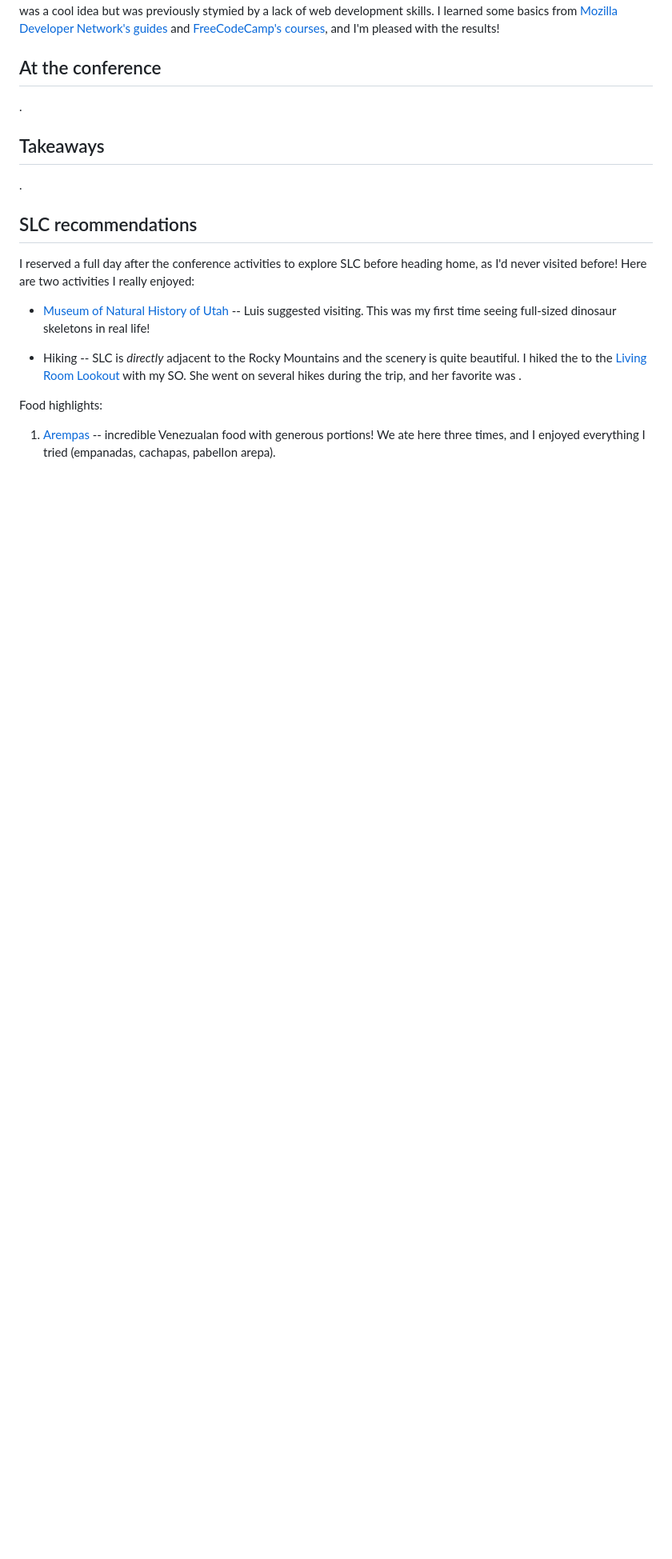
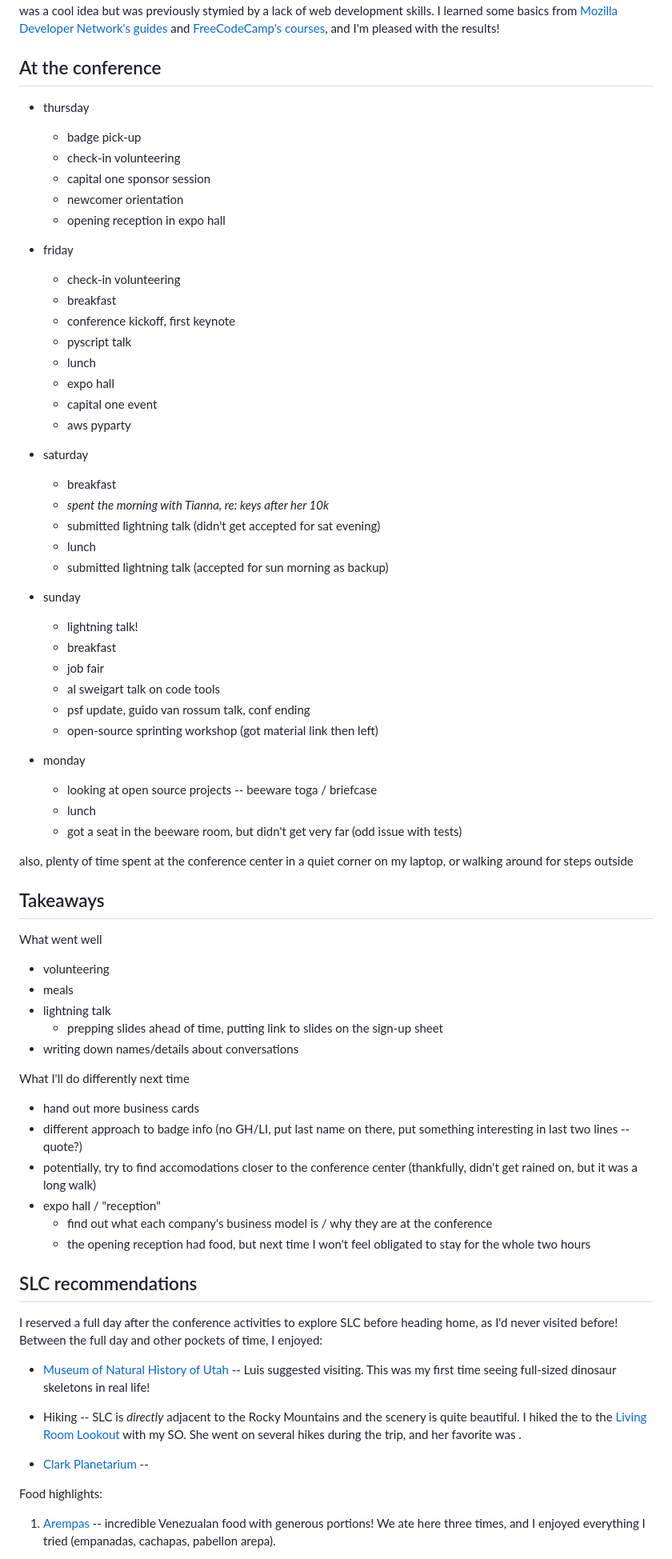
Before and after one commit to lyubogankov/lyubogankov.github.io, a Markdown page: posts/pycon-us-2023.md, the part around the change. Shown at 80% size. Drawn GitHub-style; blank space fills up the shorter version.

Commit message:
more thoughts on pycon

```diff
--- a/posts/pycon-us-2023.md
+++ b/posts/pycon-us-2023.md
@@ -13,21 +13,73 @@ Additionally, based on advice from Al's guide, I decided to design business card
 
 ## At the conference
 
-.
+- thursday
+    - badge pick-up
+    - check-in volunteering
+    - capital one sponsor session
+    - newcomer orientation
+    - opening reception in expo hall
+
+- friday
+    - check-in volunteering
+    - breakfast
+    - conference kickoff, first keynote
+    - pyscript talk
+    - lunch
+    - expo hall
+    - capital one event
+    - aws pyparty
+
+- saturday
+    - breakfast
+    - *spent the morning with Tianna, re: keys after her 10k*
+    - submitted lightning talk (didn't get accepted for sat evening)
+    - lunch
+    - submitted lightning talk (accepted for sun morning as backup)
+
+- sunday
+    - lightning talk!
+    - breakfast
+    - job fair
+    - al sweigart talk on code tools
+    - psf update, guido van rossum talk, conf ending
+    - open-source sprinting workshop (got material link then left)
+
+- monday
+    - looking at open source projects -- beeware toga / briefcase
+    - lunch
+    - got a seat in the beeware room, but didn't get very far (odd issue with tests)
+
+also, plenty of time spent at the conference center in a quiet corner on my laptop, or walking around for steps outside
 
 
 ## Takeaways
 
-.
+What went well
+- volunteering
+- meals
+- lightning talk
+    - prepping slides ahead of time, putting link to slides on the sign-up sheet
+- writing down names/details about conversations
+
+What I'll do differently next time
+- hand out more business cards
+- different approach to badge info (no GH/LI, put last name on there, put something interesting in last two lines -- quote?)
+- potentially, try to find accomodations closer to the conference center (thankfully, didn't get rained on, but it was a long walk)
+- expo hall / "reception"
+    - find out what each company's business model is / why they are at the conference
+    - the opening reception had food, but next time I won't feel obligated to stay for the whole two hours
 
 
 ## SLC recommendations
 
-I reserved a full day after the conference activities to explore SLC before heading home, as I'd never visited before!  Here are two activities I really enjoyed:
+I reserved a full day after the conference activities to explore SLC before heading home, as I'd never visited before!  Between the full day and other pockets of time, I enjoyed:
 
 - [Museum of Natural History of Utah](https://nhmu.utah.edu/) -- Luis suggested visiting.  This was my first time seeing full-sized dinosaur skeletons in real life!
 
 - Hiking -- SLC is *directly* adjacent to the Rocky Mountains and the scenery is quite beautiful.  I hiked the to the [Living Room Lookout](https://www.alltrails.com/trail/us/utah/the-living-room-lookout-trail) with my SO.  She went on several hikes during the trip, and her favorite was []().
+
+- [Clark Planetarium](https://slco.org/clark-planetarium/) --
 
 Food highlights:
 
```
